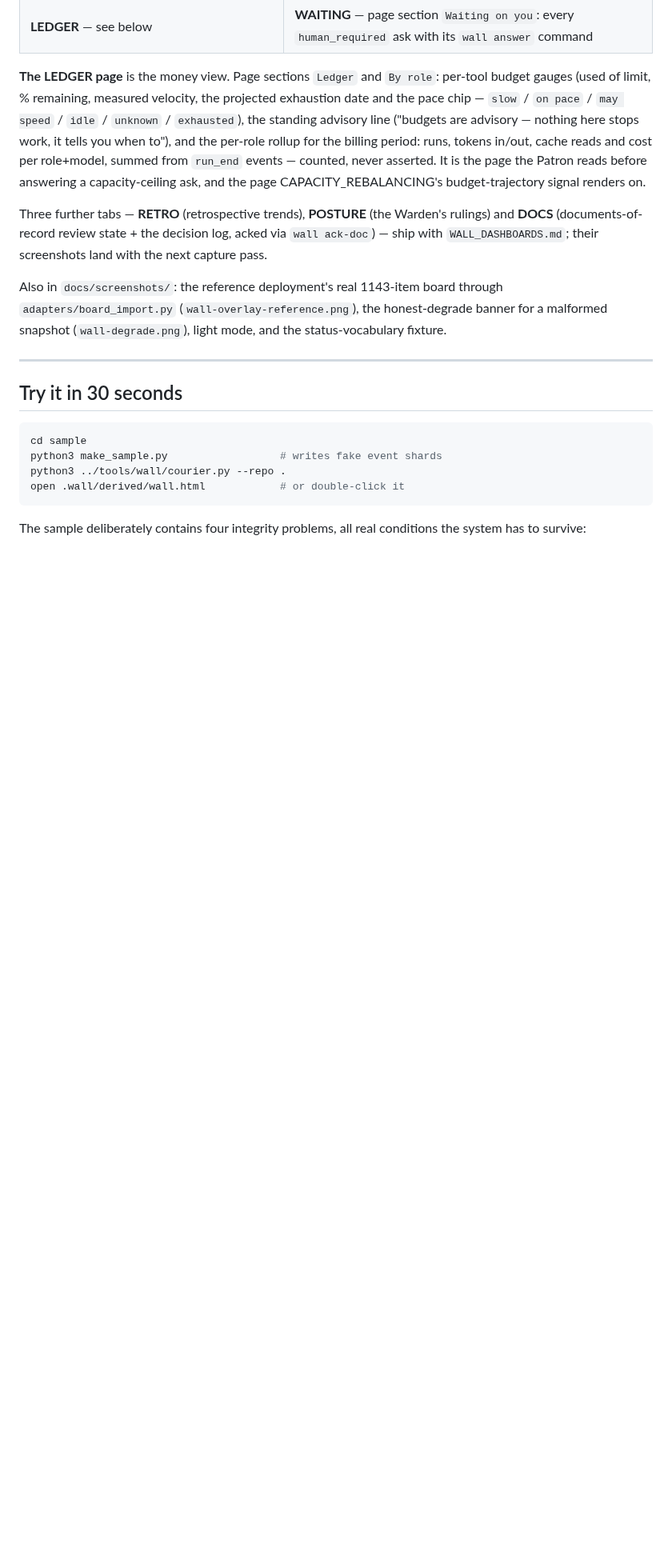
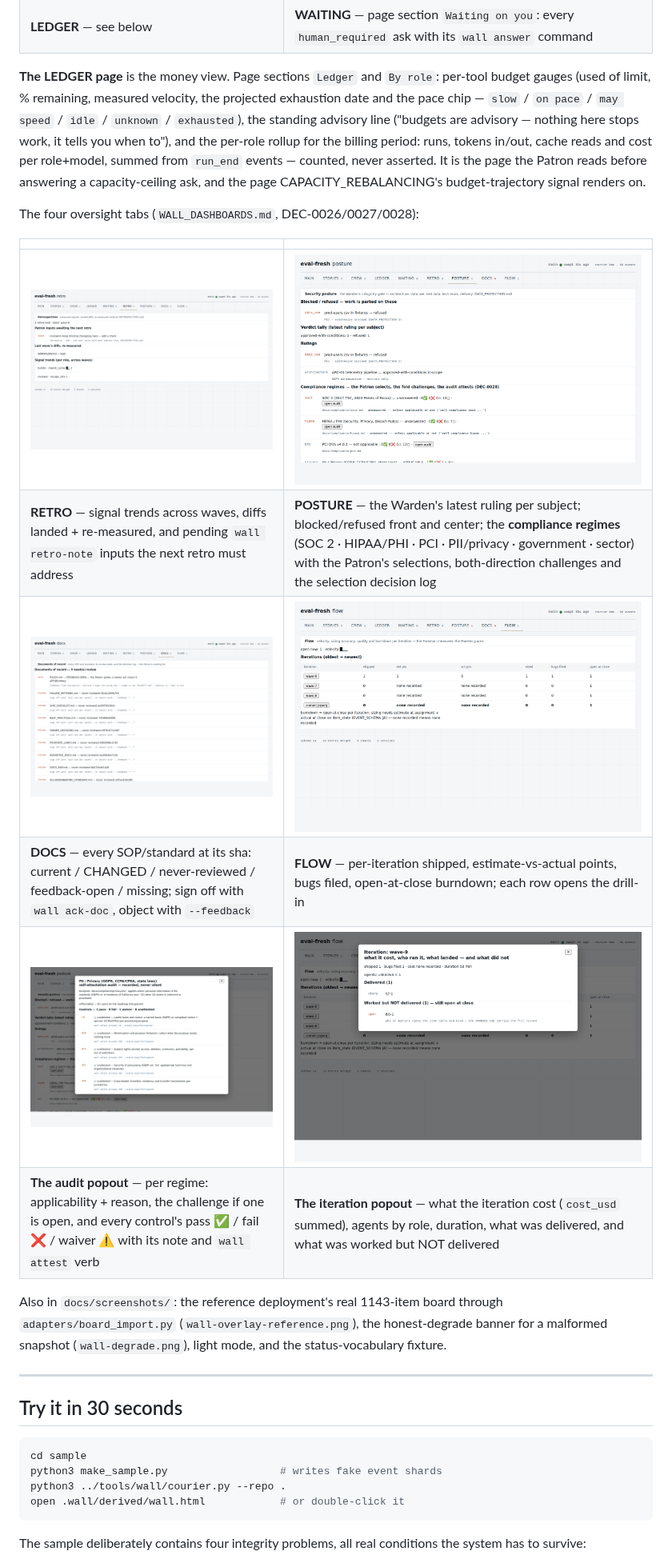
Before and after one commit to newellnarco/EngTeam-Wallkit-BluePrint, a Markdown page: README.md, the part around one of its changes. Shown at 80% size. Rendered like a GitHub page; pictures changed too: docs/screenshots/wall-audit.png (added), docs/screenshots/wall-docs.png (added), docs/screenshots/wall-flow.png (added); blank space fills up the shorter version.

```diff
--- a/README.md
+++ b/README.md
@@ -133,10 +133,16 @@ asserted. It is the page the Patron reads before answering a
 capacity-ceiling ask, and the page CAPACITY_REBALANCING's budget-trajectory
 signal renders on.
 
-Three further tabs — **RETRO** (retrospective trends), **POSTURE** (the
-Warden's rulings) and **DOCS** (documents-of-record review state + the
-decision log, acked via `wall ack-doc`) — ship with `WALL_DASHBOARDS.md`;
-their screenshots land with the next capture pass.
+The four oversight tabs (`WALL_DASHBOARDS.md`, DEC-0026/0027/0028):
+
+| | |
+|---|---|
+| ![The RETRO tab — retrospective trends, landed diffs, pending Patron inputs](docs/screenshots/wall-retro.png) | ![The POSTURE tab — Warden rulings by gate plus the compliance regimes with their challenges](docs/screenshots/wall-posture.png) |
+| **RETRO** — signal trends across waves, diffs landed + re-measured, and pending `wall retro-note` inputs the next retro must address | **POSTURE** — the Warden's latest ruling per subject; blocked/refused front and center; the **compliance regimes** (SOC 2 · HIPAA/PHI · PCI · PII/privacy · government · sector) with the Patron's selections, both-direction challenges and the selection decision log |
+| ![The DOCS tab — documents of record with review states and the decision log](docs/screenshots/wall-docs.png) | ![The FLOW tab — velocity, sizing, bugs and burndown per iteration](docs/screenshots/wall-flow.png) |
+| **DOCS** — every SOP/standard at its sha: current / CHANGED / never-reviewed / feedback-open / missing; sign off with `wall ack-doc`, object with `--feedback` | **FLOW** — per-iteration shipped, estimate-vs-actual points, bugs filed, open-at-close burndown; each row opens the drill-in |
+| ![The compliance self-attestation popout — controls with pass/fail/waiver and their attest verbs](docs/screenshots/wall-audit.png) | ![The iteration drill-in popout — cost, agents, duration, delivered vs not delivered](docs/screenshots/wall-iteration.png) |
+| **The audit popout** — per regime: applicability + reason, the challenge if one is open, and every control's pass ✅ / fail ❌ / waiver ⚠ with its note and `wall attest` verb | **The iteration popout** — what the iteration cost (`cost_usd` summed), agents by role, duration, what was delivered, and what was worked but NOT delivered |
 
 Also in `docs/screenshots/`: the reference deployment's real 1143-item board
 through `adapters/board_import.py` (`wall-overlay-reference.png`), the
```
Also changed, not shown: other parts of README.md (+2 -1 lines), .claude/agents/warden.md (+11 -0 lines), docs/compliance/government.md (added, +40 -0 lines), docs/compliance/hipaa.md (added, +44 -0 lines), docs/compliance/pci.md (added, +42 -0 lines), docs/compliance/privacy.md (added, +43 -0 lines), docs/compliance/sector.md (added, +36 -0 lines), docs/compliance/soc2.md (added, +45 -0 lines), docs/decisions/DEC-0028.md (added, +84 -0 lines), 2 other files.
